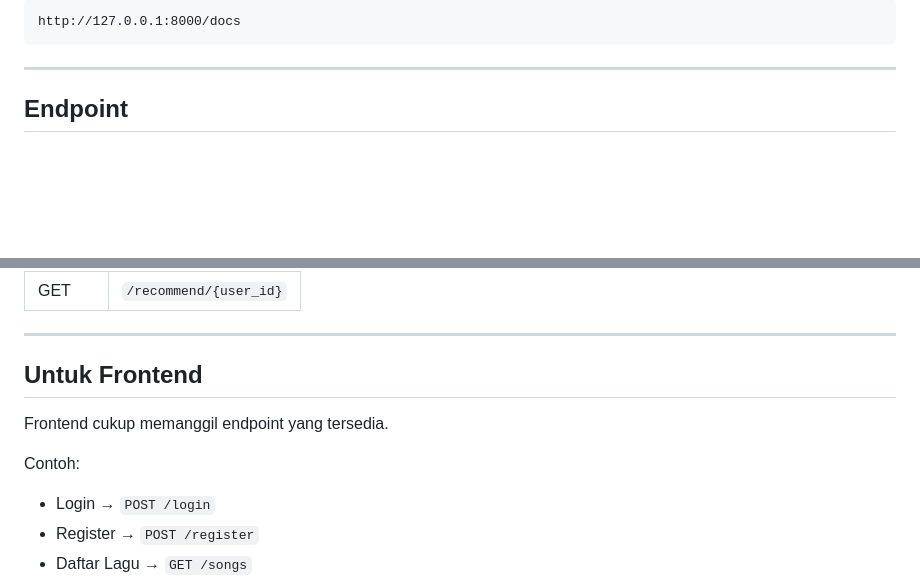
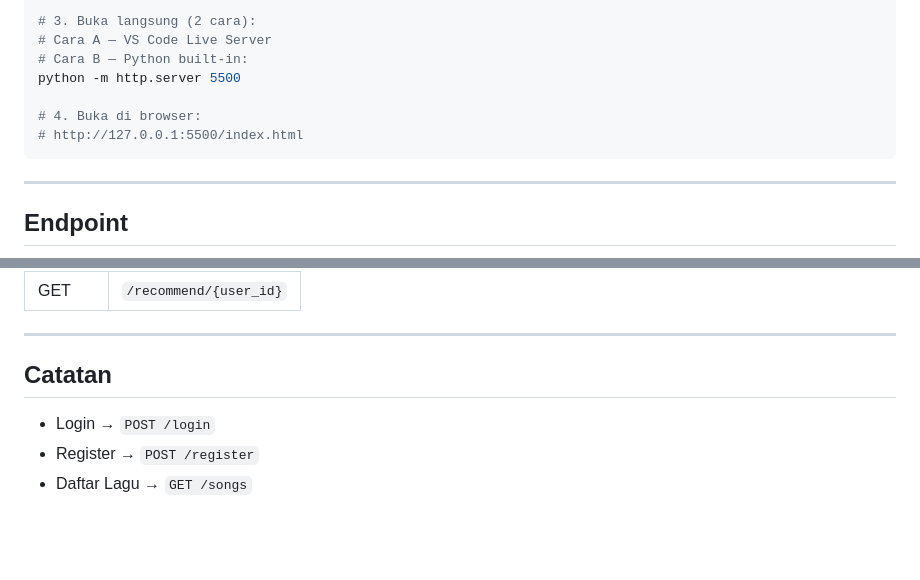
Before and after one commit to caecill/Music-Recommendation, a Markdown page: README.md, 2 parts joined by grey strips. GitHub-like rendering; blank space fills up the shorter version.

````diff
--- a/README.md
+++ b/README.md
@@ -327,6 +388,11 @@ python -m uvicorn backend.main:app --reload
 
-```
-http://127.0.0.1:8000/docs
+# 3. Buka langsung (2 cara):
+# Cara A — VS Code Live Server
+# Cara B — Python built-in:
+python -m http.server 5500
+
+# 4. Buka di browser:
+# http://127.0.0.1:5500/index.html
 ```
 
 ---
@@ -345,11 +411,8 @@ http://127.0.0.1:8000/docs
 
 ---
 
-## Untuk Frontend
+## Catatan
 
-Frontend cukup memanggil endpoint yang tersedia.
-
-Contoh:
 - Login → `POST /login`
 - Register → `POST /register`
 - Daftar Lagu → `GET /songs`
````
Also changed, not shown: other parts of README.md (+70 -9 lines).
